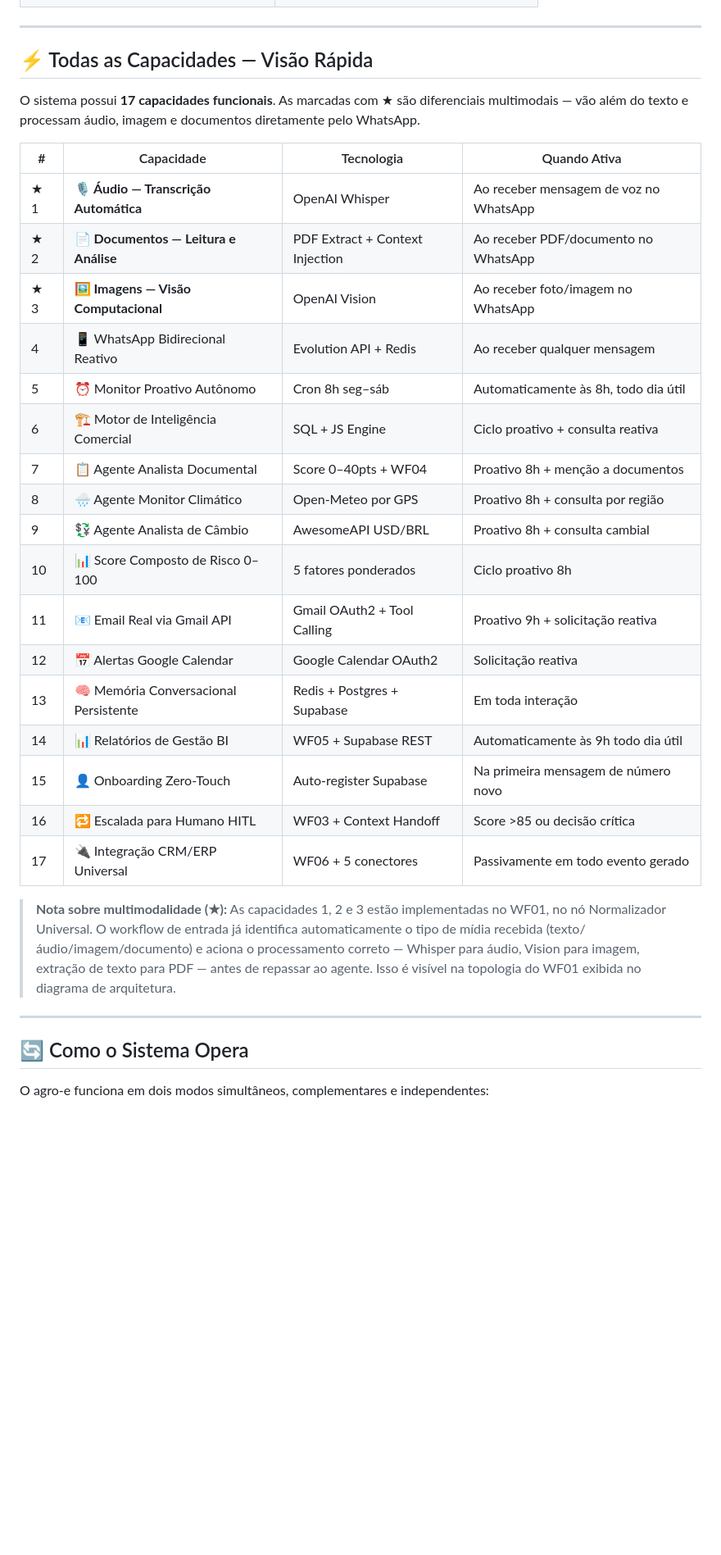
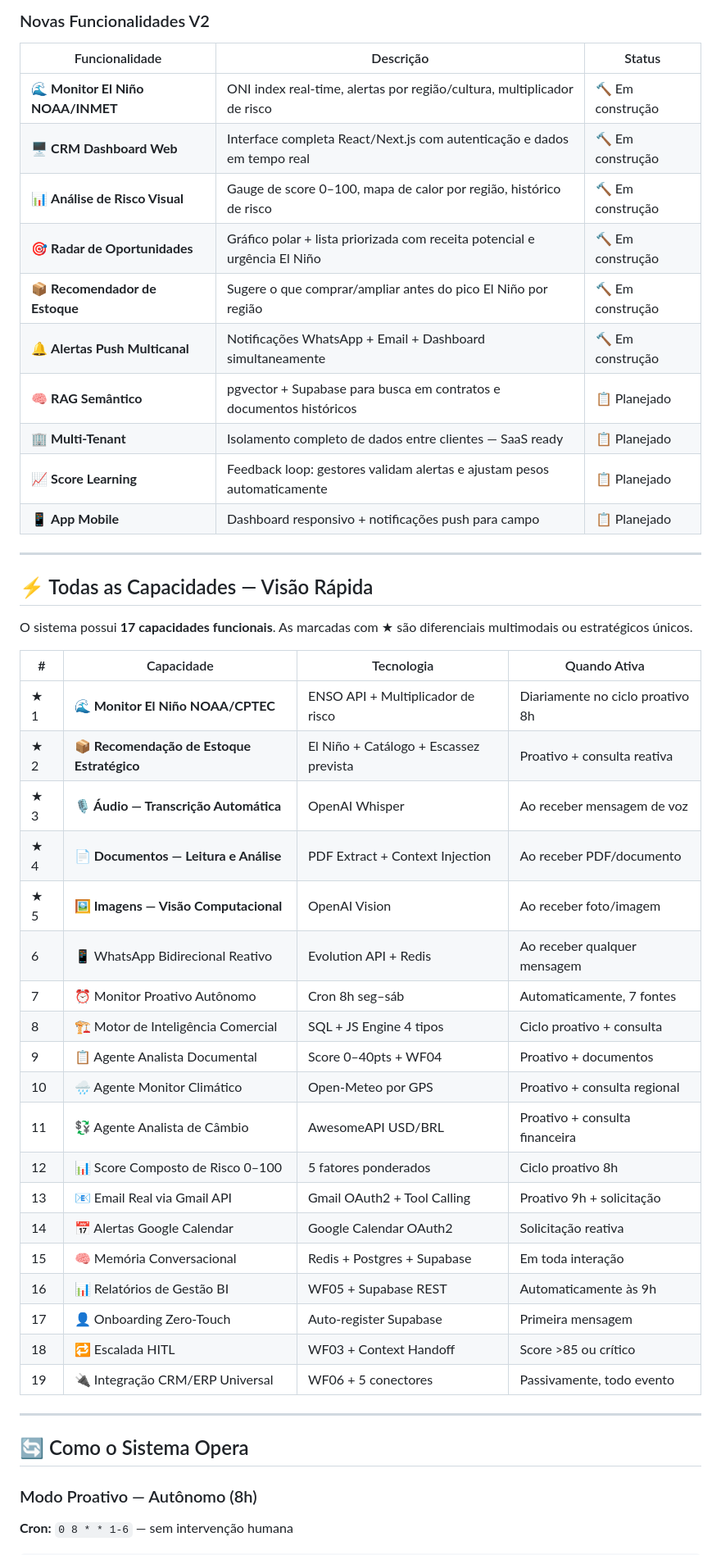
Before and after one commit to airionntelligentsystems/Agro-e, a Markdown page: README.md, the part around one of its changes. Shown at 82% size. Drawn GitHub-style; blank space fills up the shorter version.

Commit message:
🌊 README V2 — El Niño 2026 em destaque, dashboard preview, todas as novas funções, roadmap V2

```diff
--- a/README.md
+++ b/README.md
@@ -91,35 +191,50 @@ O relatório interativo inclui: prints reais do WhatsApp, emails entregues na ca
+### Novas Funcionalidades V2
+
+| Funcionalidade | Descrição | Status |
+|---|---|---|
+| 🌊 **Monitor El Niño NOAA/INMET** | ONI index real-time, alertas por região/cultura, multiplicador de risco | 🔨 Em construção |
+| 🖥️ **CRM Dashboard Web** | Interface completa React/Next.js com autenticação e dados em tempo real | 🔨 Em construção |
+| 📊 **Análise de Risco Visual** | Gauge de score 0–100, mapa de calor por região, histórico de risco | 🔨 Em construção |
+| 🎯 **Radar de Oportunidades** | Gráfico polar + lista priorizada com receita potencial e urgência El Niño | 🔨 Em construção |
+| 📦 **Recomendador de Estoque** | Sugere o que comprar/ampliar antes do pico El Niño por região | 🔨 Em construção |
+| 🔔 **Alertas Push Multicanal** | Notificações WhatsApp + Email + Dashboard simultaneamente | 🔨 Em construção |
+| 🧠 **RAG Semântico** | pgvector + Supabase para busca em contratos e documentos históricos | 📋 Planejado |
+| 🏢 **Multi-Tenant** | Isolamento completo de dados entre clientes — SaaS ready | 📋 Planejado |
+| 📈 **Score Learning** | Feedback loop: gestores validam alertas e ajustam pesos automaticamente | 📋 Planejado |
+| 📱 **App Mobile** | Dashboard responsivo + notificações push para campo | 📋 Planejado |
 
 ---
 
 ## ⚡ Todas as Capacidades — Visão Rápida
 
-O sistema possui **17 capacidades funcionais**. As marcadas com ★ são diferenciais multimodais — vão além do texto e processam áudio, imagem e documentos diretamente pelo WhatsApp.
+O sistema possui **17 capacidades funcionais**. As marcadas com ★ são diferenciais multimodais ou estratégicos únicos.
 
 | # | Capacidade | Tecnologia | Quando Ativa |
 |---|---|---|---|
-| ★ 1 | **🎙️ Áudio — Transcrição Automática** | OpenAI Whisper | Ao receber mensagem de voz no WhatsApp |
-| ★ 2 | **📄 Documentos — Leitura e Análise** | PDF Extract + Context Injection | Ao receber PDF/documento no WhatsApp |
-| ★ 3 | **🖼️ Imagens — Visão Computacional** | OpenAI Vision | Ao receber foto/imagem no WhatsApp |
-| 4 | 📱 WhatsApp Bidirecional Reativo | Evolution API + Redis | Ao receber qualquer mensagem |
-| 5 | ⏰ Monitor Proativo Autônomo | Cron 8h seg–sáb | Automaticamente às 8h, todo dia útil |
-| 6 | 🏗️ Motor de Inteligência Comercial | SQL + JS Engine | Ciclo proativo + consulta reativa |
-| 7 | 📋 Agente Analista Documental | Score 0–40pts + WF04 | Proativo 8h + menção a documentos |
-| 8 | 🌧️ Agente Monitor Climático | Open-Meteo por GPS | Proativo 8h + consulta por região |
-| 9 | 💱 Agente Analista de Câmbio | AwesomeAPI USD/BRL | Proativo 8h + consulta cambial |
-| 10 | 📊 Score Composto de Risco 0–100 | 5 fatores ponderados | Ciclo proativo 8h |
-| 11 | 📧 Email Real via Gmail API | Gmail OAuth2 + Tool Calling | Proativo 9h + solicitação reativa |
-| 12 | 📅 Alertas Google Calendar | Google Calendar OAuth2 | Solicitação reativa |
-| 13 | 🧠 Memória Conversacional Persistente | Redis + Postgres + Supabase | Em toda interação |
-| 14 | 📊 Relatórios de Gestão BI | WF05 + Supabase REST | Automaticamente às 9h todo dia útil |
-| 15 | 👤 Onboarding Zero-Touch | Auto-register Supabase | Na primeira mensagem de número novo |
-| 16 | 🔁 Escalada para Humano HITL | WF03 + Context Handoff | Score >85 ou decisão crítica |
-| 17 | 🔌 Integração CRM/ERP Universal | WF06 + 5 conectores | Passivamente em todo evento gerado |
-
-> **Nota sobre multimodalidade (★):** As capacidades 1, 2 e 3 estão implementadas no WF01, no nó Normalizador Universal. O workflow de entrada já identifica automaticamente o tipo de mídia recebida (texto/áudio/imagem/documento) e aciona o processamento correto — Whisper para áudio, Vision para imagem, extração de texto para PDF — antes de repassar ao agente. Isso é visível na topologia do WF01 exibida no diagrama de arquitetura.
+| ★ 1 | **🌊 Monitor El Niño NOAA/CPTEC** | ENSO API + Multiplicador de risco | Diariamente no ciclo proativo 8h |
+| ★ 2 | **📦 Recomendação de Estoque Estratégico** | El Niño + Catálogo + Escassez prevista | Proativo + consulta reativa |
+| ★ 3 | **🎙️ Áudio — Transcrição Automática** | OpenAI Whisper | Ao receber mensagem de voz |
+| ★ 4 | **📄 Documentos — Leitura e Análise** | PDF Extract + Context Injection | Ao receber PDF/documento |
+| ★ 5 | **🖼️ Imagens — Visão Computacional** | OpenAI Vision | Ao receber foto/imagem |
+| 6 | 📱 WhatsApp Bidirecional Reativo | Evolution API + Redis | Ao receber qualquer mensagem |
+| 7 | ⏰ Monitor Proativo Autônomo | Cron 8h seg–sáb | Automaticamente, 7 fontes |
+| 8 | 🏗️ Motor de Inteligência Comercial | SQL + JS Engine 4 tipos | Ciclo proativo + consulta |
+| 9 | 📋 Agente Analista Documental | Score 0–40pts + WF04 | Proativo + documentos |
+| 10 | 🌧️ Agente Monitor Climático | Open-Meteo por GPS | Proativo + consulta regional |
+| 11 | 💱 Agente Analista de Câmbio | AwesomeAPI USD/BRL | Proativo + consulta financeira |
+| 12 | 📊 Score Composto de Risco 0–100 | 5 fatores ponderados | Ciclo proativo 8h |
+| 13 | 📧 Email Real via Gmail API | Gmail OAuth2 + Tool Calling | Proativo 9h + solicitação |
+| 14 | 📅 Alertas Google Calendar | Google Calendar OAuth2 | Solicitação reativa |
+| 15 | 🧠 Memória Conversacional | Redis + Postgres + Supabase | Em toda interação |
+| 16 | 📊 Relatórios de Gestão BI | WF05 + Supabase REST | Automaticamente às 9h |
+| 17 | 👤 Onboarding Zero-Touch | Auto-register Supabase | Primeira mensagem |
+| 18 | 🔁 Escalada HITL | WF03 + Context Handoff | Score >85 ou crítico |
+| 19 | 🔌 Integração CRM/ERP Universal | WF06 + 5 conectores | Passivamente, todo evento |
 
 ---
 
 ## 🔄 Como o Sistema Opera
 
-O agro-e funciona em dois modos simultâneos, complementares e independentes:
+### Modo Proativo — Autônomo (8h)
+**Cron:** `0 8 * * 1-6` — sem intervenção humana
 
```
Also changed, not shown: other parts of README.md (+275 -234 lines).
